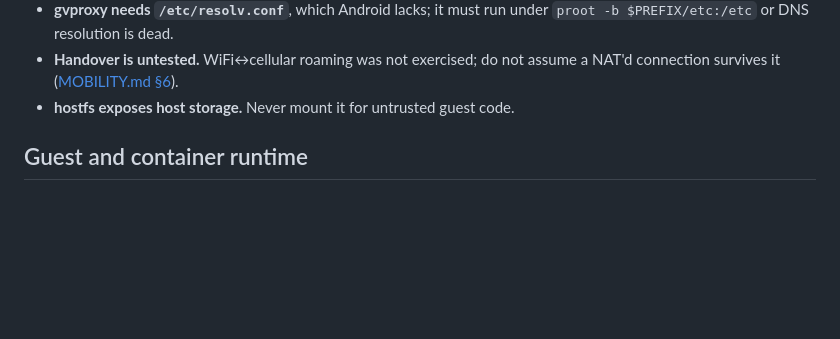
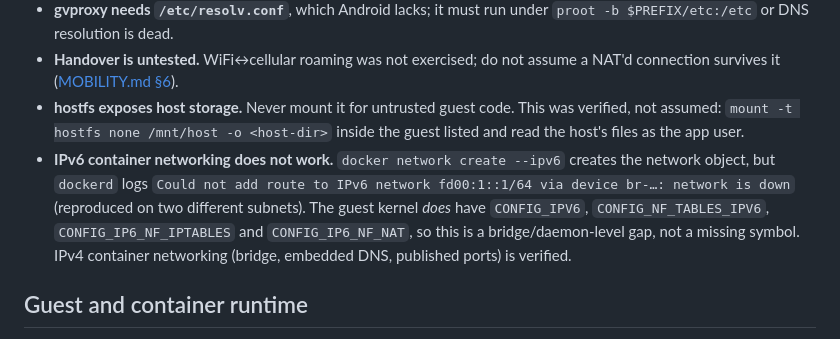
Before and after one commit to michaelamoetoevsky/uml4termux, a Markdown page: docs/KNOWN-LIMITS.md, the part around the change. GitHub-like rendering; blank space fills up the shorter version.

Commit message:
docs(limits): record verified hostfs exposure and the IPv6 container gap
hostfs was verified to expose host files to the guest, and docker IPv6
networks were verified to fail at the bridge route step even though the
kernel carries CONFIG_IP6_NF_IPTABLES/CONFIG_IP6_NF_NAT. Both are now stated
as measurements instead of assumptions.

```diff
--- a/docs/KNOWN-LIMITS.md
+++ b/docs/KNOWN-LIMITS.md
@@ -78,7 +78,16 @@ this project.
   `proot -b $PREFIX/etc:/etc` or DNS resolution is dead.
 - **Handover is untested.** WiFi↔cellular roaming was not exercised; do not assume
   a NAT'd connection survives it ([MOBILITY.md §6](MOBILITY.md#6-network-handover-and-why-gvproxys-exit-is-the-real-mobility-hazard)).
-- **hostfs exposes host storage.** Never mount it for untrusted guest code.
+- **hostfs exposes host storage.** Never mount it for untrusted guest code. This
+  was verified, not assumed: `mount -t hostfs none /mnt/host -o <host-dir>` inside
+  the guest listed and read the host's files as the app user.
+- **IPv6 container networking does not work.** `docker network create --ipv6`
+  creates the network object, but `dockerd` logs
+  `Could not add route to IPv6 network fd00:1::1/64 via device br-…: network is down`
+  (reproduced on two different subnets). The guest kernel *does* have
+  `CONFIG_IPV6`, `CONFIG_NF_TABLES_IPV6`, `CONFIG_IP6_NF_IPTABLES` and
+  `CONFIG_IP6_NF_NAT`, so this is a bridge/daemon-level gap, not a missing symbol.
+  IPv4 container networking (bridge, embedded DNS, published ports) is verified.
 
 ## Guest and container runtime
 
```
